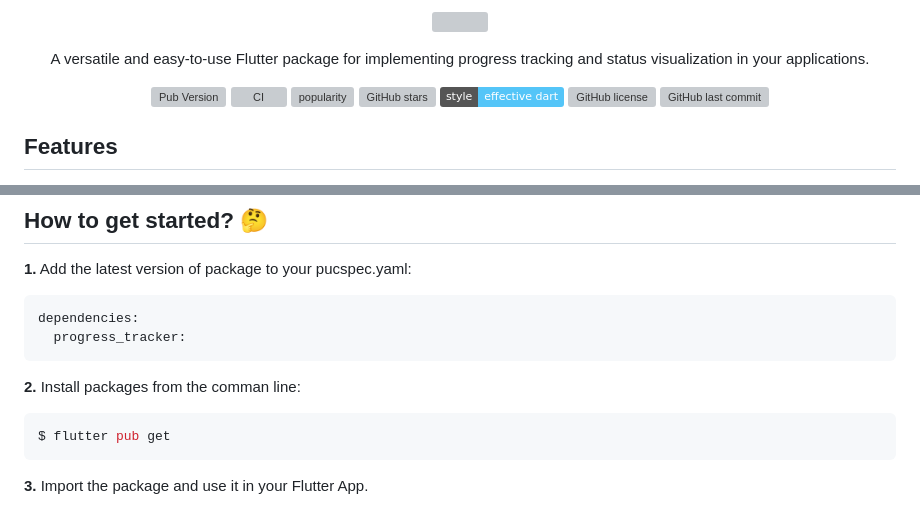
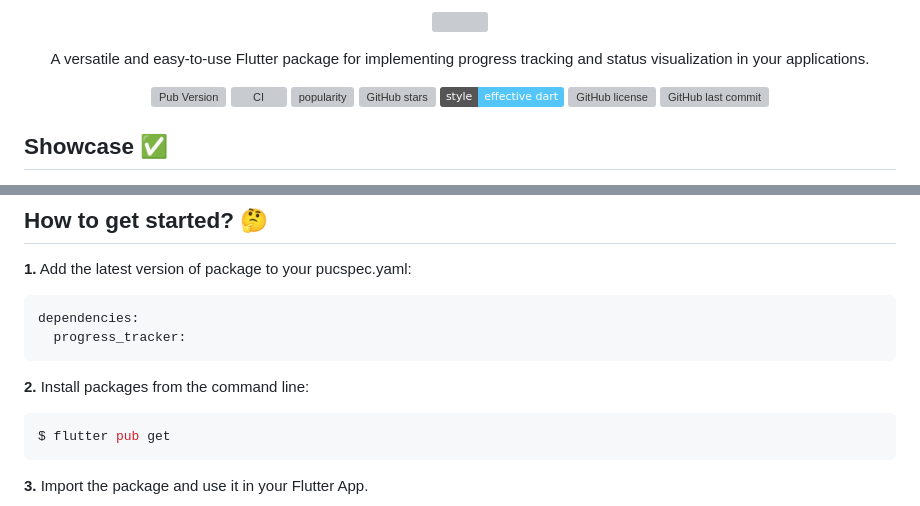
Before and after one commit to nixtomalon/progress-tracker, a Markdown page: README.md, 2 parts joined by grey strips. Drawn GitHub-style; badges without logos; grey boxes are pictures that could not be loaded.

````diff
--- a/README.md
+++ b/README.md
@@ -26,5 +26,5 @@ and the Flutter guide for
 <a href="https://github.com/nixtomalon/progress-tracker/commits/main" target="_blank"><img src="https://img.shields.io/github/last-commit/nixtomalon/progress-tracker" alt="GitHub last commit" /></a>
 </p>
 
-## Features
+## Showcase ✅
 
@@ -51,7 +41,7 @@ Open source nature that encourages community contributions, fostering collaborat
 dependencies:
   progress_tracker:
 ```
-**2.** Install packages from the comman line:
+**2.** Install packages from the command line:
 ```bash
 $ flutter pub get
 ```
````
Also changed, not shown: other parts of README.md (+4 -14 lines).
